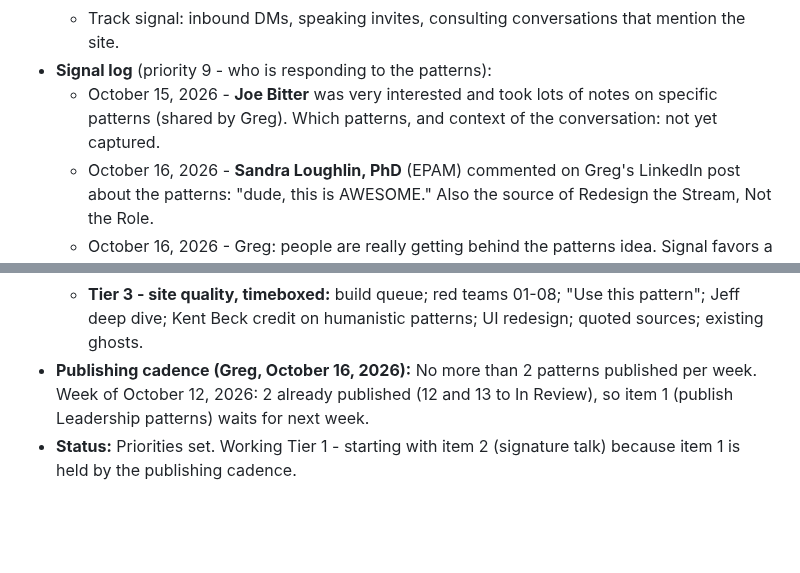
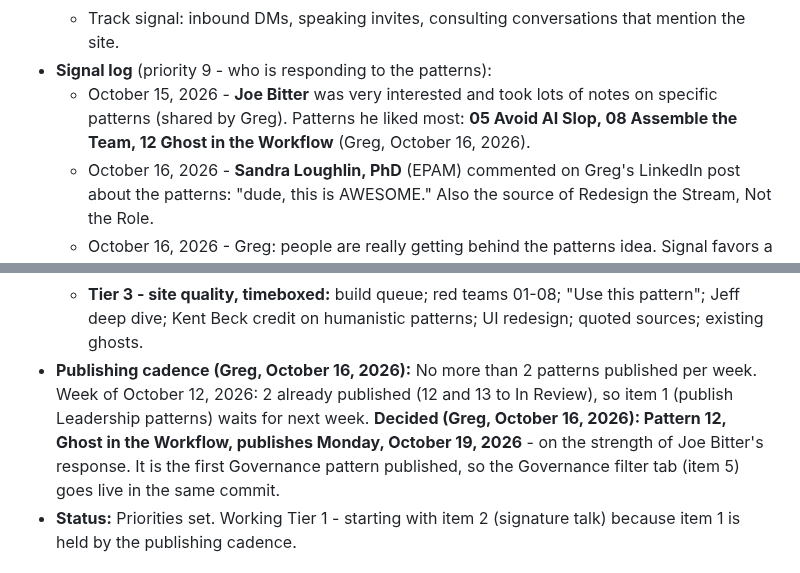
Before and after one commit to level5consulting/ai-success-patterns, a Markdown page: BACKLOG.md, 2 parts joined by grey strips. Drawn GitHub-style; blank space fills up the shorter version.

Commit message:
Backlog: Joe Bitter's favorite patterns; Pattern 12 publishes Monday
Co-Authored-By: Claude Opus 5.5 <noreply@anthropic.com>
Claude-Session: https://claude.ai/code/session_016XtPAopoX6TFqmUaCGPrXf

```diff
--- a/BACKLOG.md
+++ b/BACKLOG.md
@@ -170,7 +170,7 @@ Lower-priority site work, kept here so nothing is lost between sessions. Each it
   - Pair each Leadership pattern with a real, anonymized Planview or JCI story.
   - Track signal: inbound DMs, speaking invites, consulting conversations that mention the site.
 - **Signal log** (priority 9 - who is responding to the patterns):
-  - October 15, 2026 - **Joe Bitter** was very interested and took lots of notes on specific patterns (shared by Greg). Which patterns, and context of the conversation: not yet captured.
+  - October 15, 2026 - **Joe Bitter** was very interested and took lots of notes on specific patterns (shared by Greg). Patterns he liked most: **05 Avoid AI Slop, 08 Assemble the Team, 12 Ghost in the Workflow** (Greg, October 16, 2026).
   - October 16, 2026 - **Sandra Loughlin, PhD** (EPAM) commented on Greg's LinkedIn post about the patterns: "dude, this is AWESOME." Also the source of Redesign the Stream, Not the Role.
   - October 16, 2026 - Greg: people are really getting behind the patterns idea. Signal favors a patterns-led talk over a governance-led one.
 - **Talk story to keep:** On October 15, 2026, the handoff note misstated what was published, Pattern 10's red team left no trace, and backlog items from October 14 were nearly lost - Ghost in the Workflow happening to its author.
@@ -178,7 +178,7 @@ Lower-priority site work, kept here so nothing is lost between sessions. Each it
   - **Tier 1 - directly produces talks and engagements:** (1) publish Leadership patterns 11-13; (2) signature talk abstract, "ore is not gold" thesis, credit Kent Beck; (3) target conference list; (4) "For organizations" page; (5) homepage value statement (Option A, credit Kent Beck).
   - **Tier 2 - makes them land:** (6) real stories for Leadership patterns; (7) value-facets run; (8) contributor outreach; (9) track signal.
   - **Tier 3 - site quality, timeboxed:** build queue; red teams 01-08; "Use this pattern"; Jeff deep dive; Kent Beck credit on humanistic patterns; UI redesign; quoted sources; existing ghosts.
-- **Publishing cadence (Greg, October 16, 2026):** No more than 2 patterns published per week. Week of October 12, 2026: 2 already published (12 and 13 to In Review), so item 1 (publish Leadership patterns) waits for next week.
+- **Publishing cadence (Greg, October 16, 2026):** No more than 2 patterns published per week. Week of October 12, 2026: 2 already published (12 and 13 to In Review), so item 1 (publish Leadership patterns) waits for next week. **Decided (Greg, October 16, 2026): Pattern 12, Ghost in the Workflow, publishes Monday, October 19, 2026** - on the strength of Joe Bitter's response. It is the first Governance pattern published, so the Governance filter tab (item 5) goes live in the same commit.
 - **Status:** Priorities set. Working Tier 1 - starting with item 2 (signature talk) because item 1 is held by the publishing cadence.
 
 ## 13. Value has many facets - review and quantify every pattern's Value section (David Viney)
```
